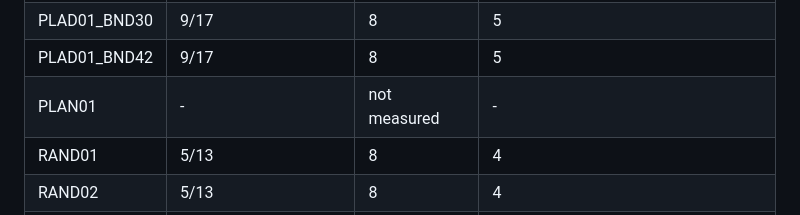
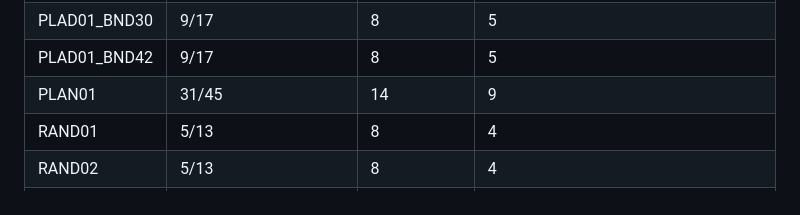
Before and after one commit to CORA-COMP/CORA.cpp, a Markdown page: examples/benchmarks/README.md, the part around the change. Drawn GitHub-style.

Commit message:
Coverage: measure PLAN01 (the timeout was machine-dependent: 600 s, now 1800 s)
PLAN01 took about 510 s on the hosted runner and was committed as skipped
(over 600 s) from another machine, so backing-report found the report stale.

Co-Authored-By: Claude Sonnet 5.5 <noreply@anthropic.com>

```diff
--- a/examples/benchmarks/README.md
+++ b/examples/benchmarks/README.md
@@ -252,7 +252,7 @@ of scope cannot be, and is left out of the denominator (`coverage/benchmarks.md`
 | PLAA01_BND50 | 23/35 | 12 | 9 |
 | PLAD01_BND30 | 9/17 | 8 | 5 |
 | PLAD01_BND42 | 9/17 | 8 | 5 |
-| PLAN01 | - | not measured | - |
+| PLAN01 | 31/45 | 14 | 9 |
 | RAND01 | 5/13 | 8 | 4 |
 | RAND02 | 5/13 | 8 | 4 |
 | SPRE22 | 36/64 | 28 | 13 |
```
